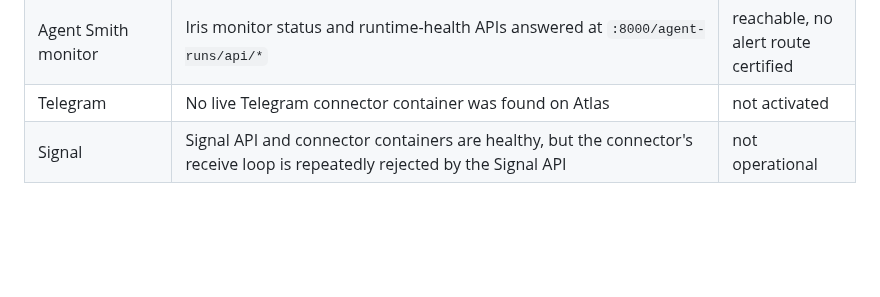
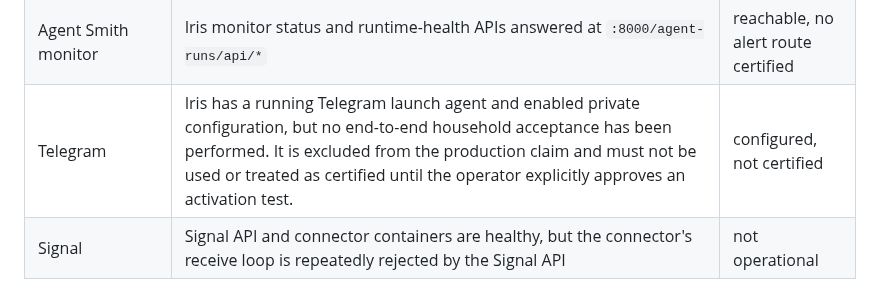
Before and after one commit to smokinjoev/freyja-os, a Markdown page: docs/operations/freyja-live-acceptance.md, the part around the change. GitHub-like rendering; blank space fills up the shorter version.

Commit message:
Correct Telegram readiness record

```diff
--- a/docs/operations/freyja-live-acceptance.md
+++ b/docs/operations/freyja-live-acceptance.md
@@ -25,7 +25,7 @@ operator-approved durable-memory isolation test.
 | Discord Freyja | Iris launch agent is running; connector log reports it ready and authenticated | connected |
 | Discord Cloyd | On 2026-09-29, Cloyd's live Discord DM returned the scoped Iris Core `opencode.status` fields: alias, session, idle state, working directory, and recent action. The connector is routed through Vulcan's canonical Director. | certified |
 | Agent Smith monitor | Iris monitor status and runtime-health APIs answered at `:8000/agent-runs/api/*` | reachable, no alert route certified |
-| Telegram | No live Telegram connector container was found on Atlas | not activated |
+| Telegram | Iris has a running Telegram launch agent and enabled private configuration, but no end-to-end household acceptance has been performed. It is excluded from the production claim and must not be used or treated as certified until the operator explicitly approves an activation test. | configured, not certified |
 | Signal | Signal API and connector containers are healthy, but the connector's receive loop is repeatedly rejected by the Signal API | not operational |
 
 ### Current Nexus resolutions
```
Also changed, not shown: docs/operations/production-baseline-merge.md (+3 -2 lines).
